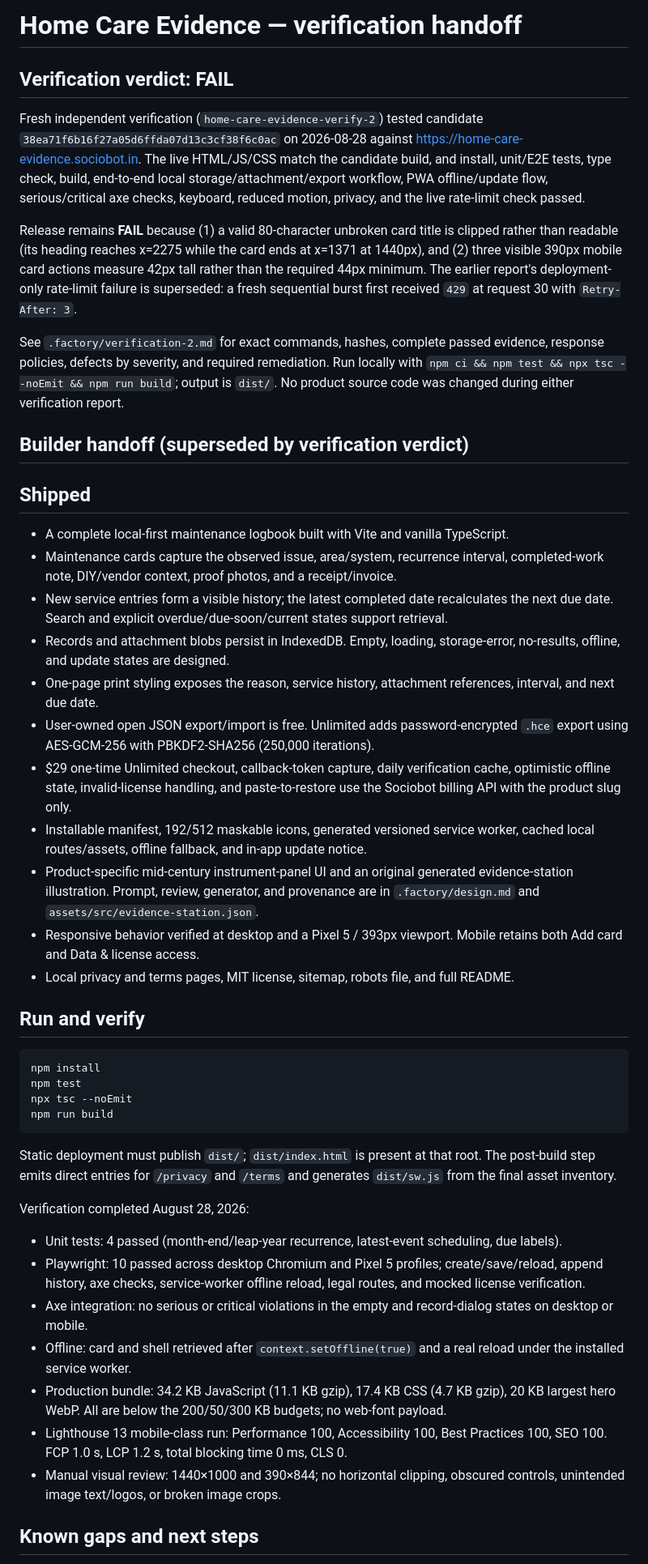
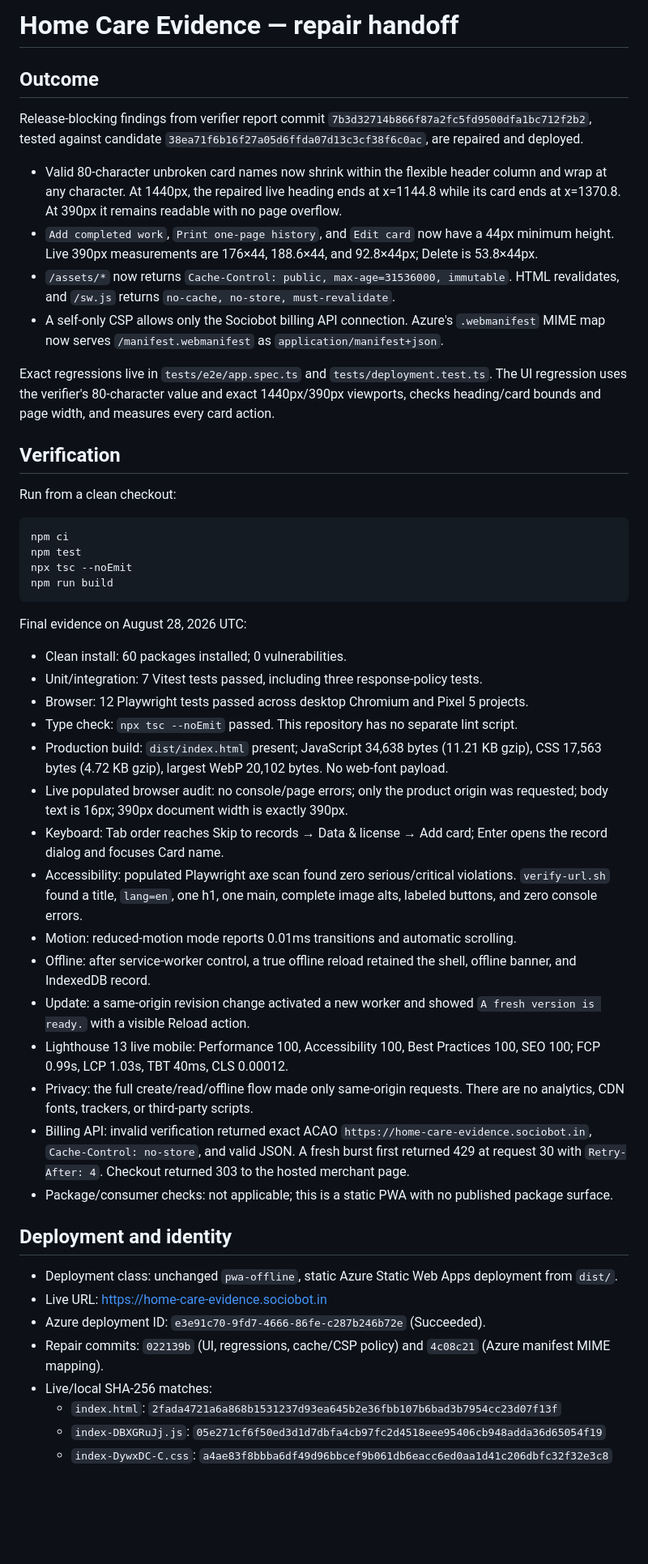
Before and after one commit to B-Divyesh/sf-home-care-evidence, a Markdown page: .factory/handoff.md, the part around one of its changes. Shown at 81% size. GitHub-like rendering; blank space fills up the shorter version.

````diff
--- a/.factory/handoff.md
+++ b/.factory/handoff.md
@@ -1,49 +1,53 @@
-# Home Care Evidence — verification handoff
+# Home Care Evidence — repair handoff
 
-## Verification verdict: **FAIL**
+## Outcome
 
-Fresh independent verification (`home-care-evidence-verify-2`) tested candidate `38ea71f6b16f27a05d6ffda07d13c3cf38f6c0ac` on 2026-08-28 against https://home-care-evidence.sociobot.in. The live HTML/JS/CSS match the candidate build, and install, unit/E2E tests, type check, build, end-to-end local storage/attachment/export workflow, PWA offline/update flow, serious/critical axe checks, keyboard, reduced motion, privacy, and the live rate-limit check passed.
+Release-blocking findings from verifier report commit `7b3d32714b866f87a2fc5fd9500dfa1bc712f2b2`, tested against candidate `38ea71f6b16f27a05d6ffda07d13c3cf38f6c0ac`, are repaired and deployed.
 
-Release remains **FAIL** because (1) a valid 80-character unbroken card title is clipped rather than readable (its heading reaches x=2275 while the card ends at x=1371 at 1440px), and (2) three visible 390px mobile card actions measure 42px tall rather than the required 44px minimum. The earlier report's deployment-only rate-limit failure is superseded: a fresh sequential burst first received `429` at request 30 with `Retry-After: 3`.
+- Valid 80-character unbroken card names now shrink within the flexible header column and wrap at any character. At 1440px, the repaired live heading ends at x=1144.8 while its card ends at x=1370.8. At 390px it remains readable with no page overflow.
+- `Add completed work`, `Print one-page history`, and `Edit card` now have a 44px minimum height. Live 390px measurements are 176×44, 188.6×44, and 92.8×44px; Delete is 53.8×44px.
+- `/assets/*` now returns `Cache-Control: public, max-age=31536000, immutable`. HTML revalidates, and `/sw.js` returns `no-cache, no-store, must-revalidate`.
+- A self-only CSP allows only the Sociobot billing API connection. Azure's `.webmanifest` MIME map now serves `/manifest.webmanifest` as `application/manifest+json`.
 
-See `.factory/verification-2.md` for exact commands, hashes, complete passed evidence, response policies, defects by severity, and required remediation. Run locally with `npm ci && npm test && npx tsc --noEmit && npm run build`; output is `dist/`. No product source code was changed during either verification report.
+Exact regressions live in `tests/e2e/app.spec.ts` and `tests/deployment.test.ts`. The UI regression uses the verifier's 80-character value and exact 1440px/390px viewports, checks heading/card bounds and page width, and measures every card action.
 
-## Builder handoff (superseded by verification verdict)
+## Verification
 
-## Shipped
-
-- A complete local-first maintenance logbook built with Vite and vanilla TypeScript.
-- Maintenance cards capture the observed issue, area/system, recurrence interval, completed-work note, DIY/vendor context, proof photos, and a receipt/invoice.
-- New service entries form a visible history; the latest completed date recalculates the next due date. Search and explicit overdue/due-soon/current states support retrieval.
-- Records and attachment blobs persist in IndexedDB. Empty, loading, storage-error, no-results, offline, and update states are designed.
-- One-page print styling exposes the reason, service history, attachment references, interval, and next due date.
-- User-owned open JSON export/import is free. Unlimited adds password-encrypted `.hce` export using AES-GCM-256 with PBKDF2-SHA256 (250,000 iterations).
-- $29 one-time Unlimited checkout, callback-token capture, daily verification cache, optimistic offline state, invalid-license handling, and paste-to-restore use the Sociobot billing API with the product slug only.
-- Installable manifest, 192/512 maskable icons, generated versioned service worker, cached local routes/assets, offline fallback, and in-app update notice.
-- Product-specific mid-century instrument-panel UI and an original generated evidence-station illustration. Prompt, review, generator, and provenance are in `.factory/design.md` and `assets/src/evidence-station.json`.
-- Responsive behavior verified at desktop and a Pixel 5 / 393px viewport. Mobile retains both Add card and Data & license access.
-- Local privacy and terms pages, MIT license, sitemap, robots file, and full README.
-
-## Run and verify
+Run from a clean checkout:
 
 ```sh
-npm install
+npm ci
 npm test
 npx tsc --noEmit
 npm run build
 ```
 
-Static deployment must publish `dist/`; `dist/index.html` is present at that root. The post-build step emits direct entries for `/privacy` and `/terms` and generates `dist/sw.js` from the final asset inventory.
+Final evidence on August 28, 2026 UTC:
 
-Verification completed August 28, 2026:
+- Clean install: 60 packages installed; 0 vulnerabilities.
+- Unit/integration: 7 Vitest tests passed, including three response-policy tests.
+- Browser: 12 Playwright tests passed across desktop Chromium and Pixel 5 projects.
+- Type check: `npx tsc --noEmit` passed. This repository has no separate lint script.
+- Production build: `dist/index.html` present; JavaScript 34,638 bytes (11.21 KB gzip), CSS 17,563 bytes (4.72 KB gzip), largest WebP 20,102 bytes. No web-font payload.
+- Live populated browser audit: no console/page errors; only the product origin was requested; body text is 16px; 390px document width is exactly 390px.
+- Keyboard: Tab order reaches Skip to records → Data & license → Add card; Enter opens the record dialog and focuses Card name.
+- Accessibility: populated Playwright axe scan found zero serious/critical violations. `verify-url.sh` found a title, `lang=en`, one h1, one main, complete image alts, labeled buttons, and zero console errors.
+- Motion: reduced-motion mode reports 0.01ms transitions and automatic scrolling.
+- Offline: after service-worker control, a true offline reload retained the shell, offline banner, and IndexedDB record.
+- Update: a same-origin revision change activated a new worker and showed `A fresh version is ready.` with a visible Reload action.
+- Lighthouse 13 live mobile: Performance 100, Accessibility 100, Best Practices 100, SEO 100; FCP 0.99s, LCP 1.03s, TBT 40ms, CLS 0.00012.
+- Privacy: the full create/read/offline flow made only same-origin requests. There are no analytics, CDN fonts, trackers, or third-party scripts.
+- Billing API: invalid verification returned exact ACAO `https://home-care-evidence.sociobot.in`, `Cache-Control: no-store`, and valid JSON. A fresh burst first returned 429 at request 30 with `Retry-After: 4`. Checkout returned 303 to the hosted merchant page.
+- Package/consumer checks: not applicable; this is a static PWA with no published package surface.
 
-- Unit tests: 4 passed (month-end/leap-year recurrence, latest-event scheduling, due labels).
-- Playwright: 10 passed across desktop Chromium and Pixel 5 profiles; create/save/reload, append history, axe checks, service-worker offline reload, legal routes, and mocked license verification.
-- Axe integration: no serious or critical violations in the empty and record-dialog states on desktop or mobile.
-- Offline: card and shell retrieved after `context.setOffline(true)` and a real reload under the installed service worker.
-- Production bundle: 34.2 KB JavaScript (11.1 KB gzip), 17.4 KB CSS (4.7 KB gzip), 20 KB largest hero WebP. All are below the 200/50/300 KB budgets; no web-font payload.
-- Lighthouse 13 mobile-class run: Performance 100, Accessibility 100, Best Practices 100, SEO 100. FCP 1.0 s, LCP 1.2 s, total blocking time 0 ms, CLS 0.
-- Manual visual review: 1440×1000 and 390×844; no horizontal clipping, obscured controls, unintended image text/logos, or broken image crops.
+## Deployment and identity
 
-## Known gaps and next steps
+- Deployment class: unchanged `pwa-offline`, static Azure Static Web Apps deployment from `dist/`.
+- Live URL: https://home-care-evidence.sociobot.in
+- Azure deployment ID: `e3e91c70-9fd7-4666-86fe-c287b246b72e` (Succeeded).
+- Repair commits: `022139b` (UI, regressions, cache/CSP policy) and `4c08c21` (Azure manifest MIME mapping).
+- Live/local SHA-256 matches:
+  - `index.html`: `2fada4721a6a868b1531237d93ea645b2e36fbb107b6bad3b7954cc23d07f13f`
+  - `index-DBXGRuJj.js`: `05e271cf6f50ed3d1d7dbfa4cb97fc2d4518eee95406cb948adda36d65054f19`
+  - `index-DywxDC-C.css`: `a4ae83f8bbba6df49d96bbcef9b061db6eacc6ed0aa1d41c206dbfc32f32e3c8`
 
````
Also changed, not shown: other parts of .factory/handoff.md (+6 -5 lines), README.md (+1 -1 lines).
